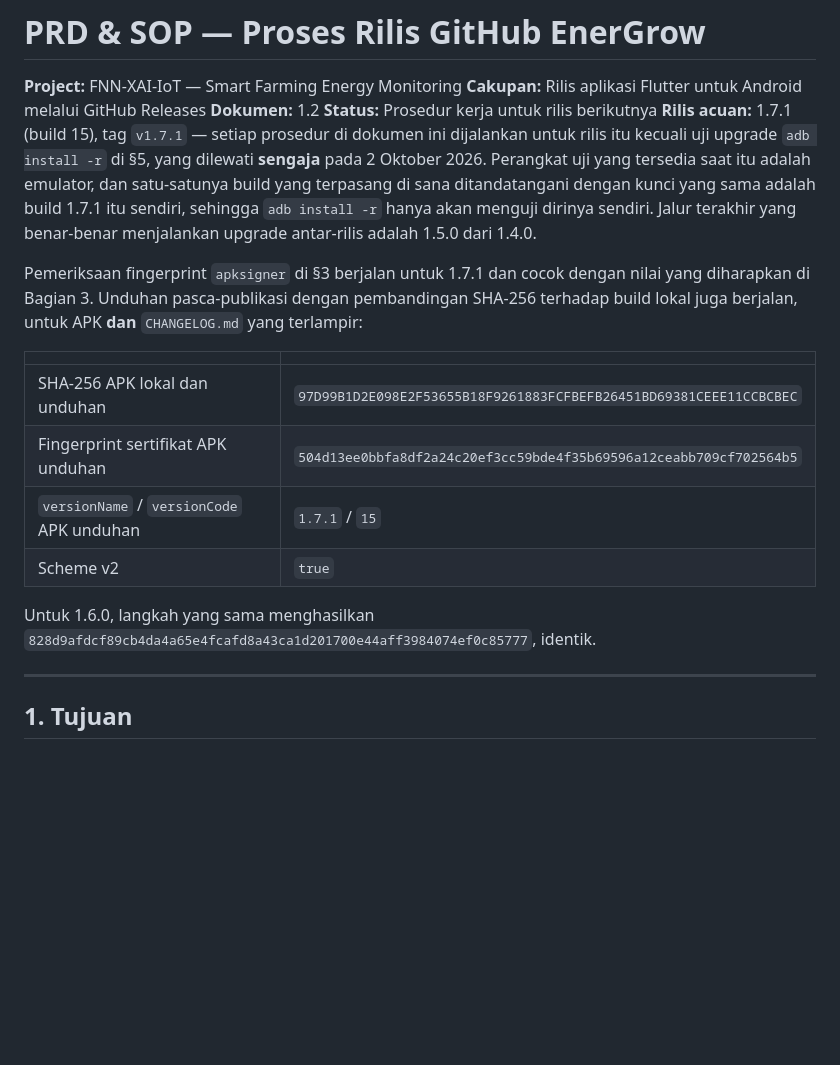
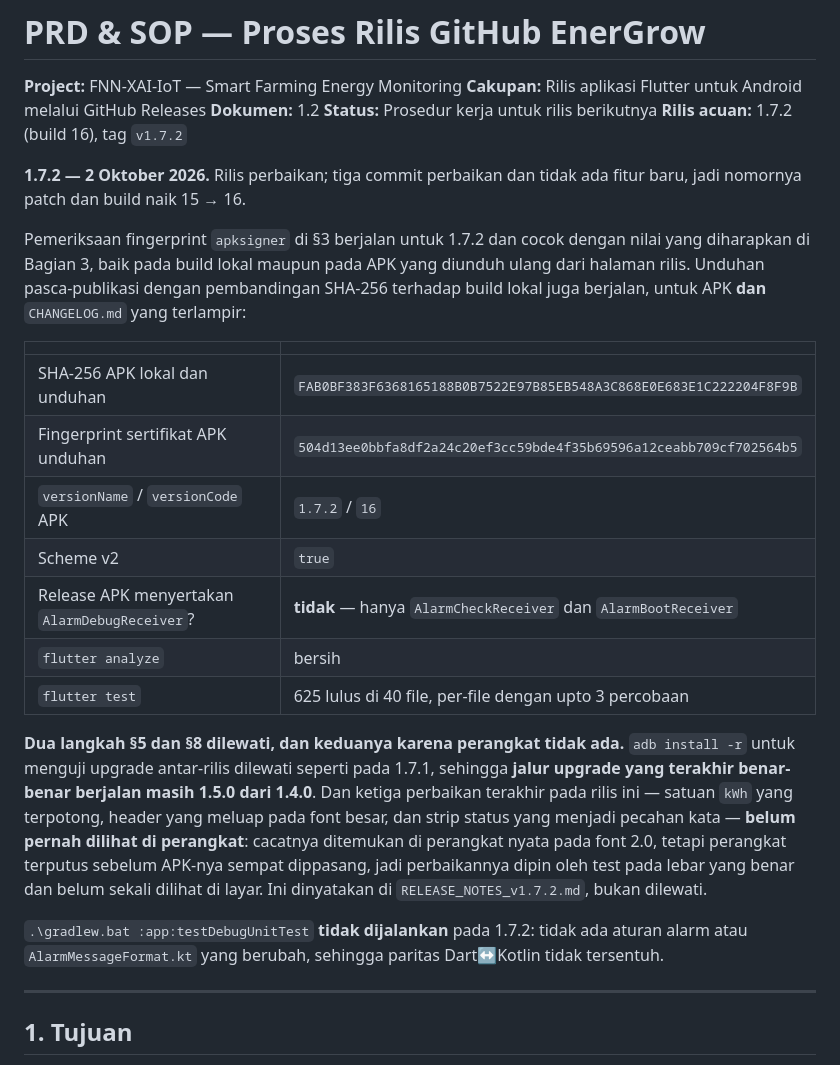
Before and after one commit to fauznazz-afk/Smart-Farming, a Markdown page: PRD_GitHub_Release_Process.md, the part around the change. GitHub-like rendering; blank space fills up the shorter version.

Commit message:
Record the 1.7.2 post-publication verification
Fingerprint, SHA-256 against the downloaded asset, versionName/versionCode and
the absence of AlarmDebugReceiver are all recorded because each was actually
run. The two steps that were skipped are recorded in the same place and for
the same reason: the device was absent, so the upgrade test did not run and
the last cross-release upgrade path is still 1.5.0 over 1.4.0.

```diff
--- a/PRD_GitHub_Release_Process.md
+++ b/PRD_GitHub_Release_Process.md
@@ -4,28 +4,41 @@
 **Cakupan:** Rilis aplikasi Flutter untuk Android melalui GitHub Releases
 **Dokumen:** 1.2
 **Status:** Prosedur kerja untuk rilis berikutnya
-**Rilis acuan:** 1.7.1 (build 15), tag `v1.7.1` — setiap prosedur di dokumen ini
-dijalankan untuk rilis itu kecuali uji upgrade `adb install -r` di §5, yang
-dilewati **sengaja** pada 2 Oktober 2026. Perangkat uji yang tersedia saat itu
-adalah emulator, dan satu-satunya build yang terpasang di sana ditandatangani dengan
-kunci yang sama adalah build 1.7.1 itu sendiri, sehingga `adb install -r`
-hanya akan menguji dirinya sendiri. Jalur terakhir yang benar-benar menjalankan
-upgrade antar-rilis adalah 1.5.0 dari 1.4.0.
+**Rilis acuan:** 1.7.2 (build 16), tag `v1.7.2`
 
-Pemeriksaan fingerprint `apksigner` di §3 berjalan untuk 1.7.1 dan cocok dengan
-nilai yang diharapkan di Bagian 3. Unduhan pasca-publikasi dengan pembandingan
+**1.7.2 — 2 Oktober 2026.** Rilis perbaikan; tiga commit perbaikan dan tidak ada
+fitur baru, jadi nomornya patch dan build naik 15 → 16.
+
+Pemeriksaan fingerprint `apksigner` di §3 berjalan untuk 1.7.2 dan cocok dengan
+nilai yang diharapkan di Bagian 3, baik pada build lokal maupun pada APK yang
+diunduh ulang dari halaman rilis. Unduhan pasca-publikasi dengan pembandingan
 SHA-256 terhadap build lokal juga berjalan, untuk APK **dan** `CHANGELOG.md` yang
 terlampir:
 
 | | |
 |---|---|
-| SHA-256 APK lokal dan unduhan | `97D99B1D2E098E2F53655B18F9261883FCFBEFB26451BD69381CEEE11CCBCBEC` |
+| SHA-256 APK lokal dan unduhan | `FAB0BF383F6368165188B0B7522E97B85EB548A3C868E0E683E1C222204F8F9B` |
 | Fingerprint sertifikat APK unduhan | `504d13ee0bbfa8df2a24c20ef3cc59bde4f35b69596a12ceabb709cf702564b5` |
-| `versionName` / `versionCode` APK unduhan | `1.7.1` / `15` |
+| `versionName` / `versionCode` APK | `1.7.2` / `16` |
 | Scheme v2 | `true` |
+| Release APK menyertakan `AlarmDebugReceiver`? | **tidak** — hanya `AlarmCheckReceiver` dan `AlarmBootReceiver` |
+| `flutter analyze` | bersih |
+| `flutter test` | 625 lulus di 40 file, per-file dengan upto 3 percobaan |
 
-Untuk 1.6.0, langkah yang sama menghasilkan
-`828d9afdcf89cb4da4a65e4fcafd8a43ca1d201700e44aff3984074ef0c85777`, identik.
+**Dua langkah §5 dan §8 dilewati, dan keduanya karena perangkat tidak ada.**
+`adb install -r` untuk menguji upgrade antar-rilis dilewati seperti pada 1.7.1,
+sehingga **jalur upgrade yang terakhir benar-benar berjalan masih 1.5.0 dari
+1.4.0**. Dan ketiga perbaikan terakhir pada rilis ini — satuan `kWh` yang
+terpotong, header yang meluap pada font besar, dan strip status yang menjadi
+pecahan kata — **belum pernah dilihat di perangkat**: cacatnya ditemukan di
+perangkat nyata pada font 2.0, tetapi perangkat terputus sebelum APK-nya sempat
+dippasang, jadi perbaikannya dipin oleh test pada lebar yang benar dan belum
+sekali dilihat di layar. Ini dinyatakan di `RELEASE_NOTES_v1.7.2.md`, bukan
+dilewati.
+
+`.\gradlew.bat :app:testDebugUnitTest` **tidak dijalankan** pada 1.7.2: tidak
+ada aturan alarm atau `AlarmMessageFormat.kt` yang berubah, sehingga paritas
+Dart↔Kotlin tidak tersentuh.
 
 ---
 
```
